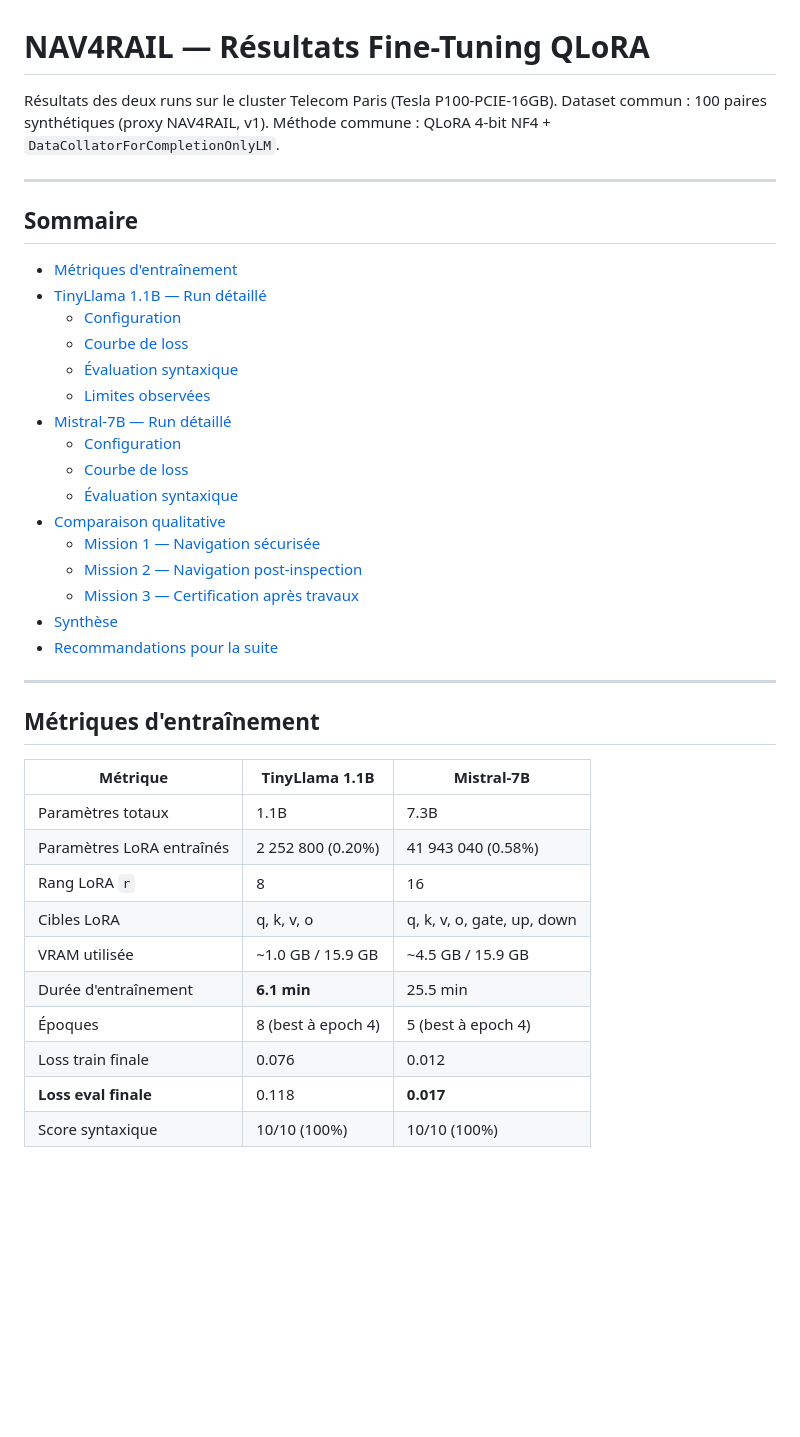
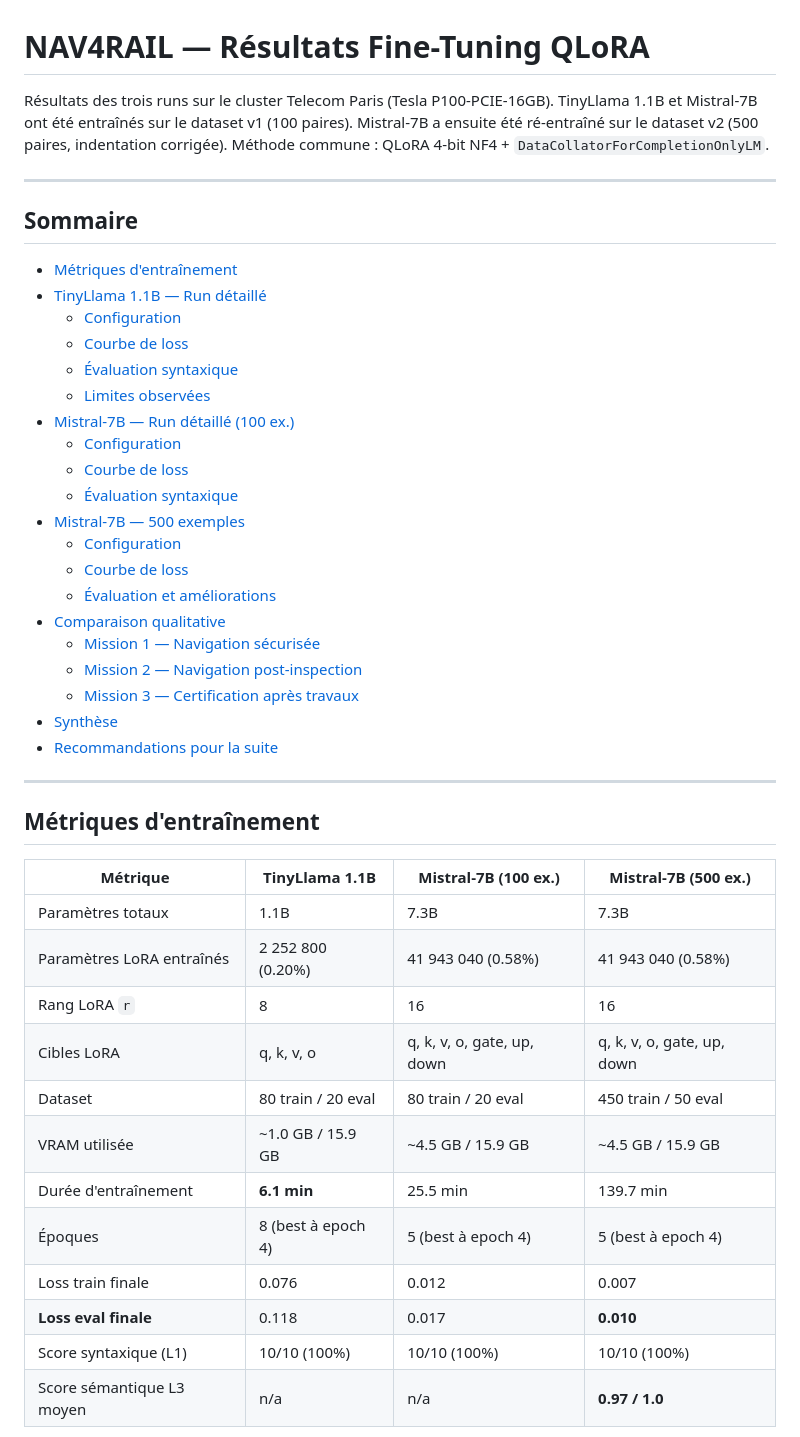
Before and after one commit to BTGenTP/FineTuningOnTelecomCluster, a Markdown page: nav4rail_finetune/RESULTS.md, the part around one of its changes. Rendered like a GitHub page; blank space fills up the shorter version.

````diff
--- a/nav4rail_finetune/RESULTS.md
+++ b/nav4rail_finetune/RESULTS.md
@@ -1,7 +1,8 @@
 # NAV4RAIL — Résultats Fine-Tuning QLoRA
 
-Résultats des deux runs sur le cluster Telecom Paris (Tesla P100-PCIE-16GB).
-Dataset commun : 100 paires synthétiques (proxy NAV4RAIL, v1).
+Résultats des trois runs sur le cluster Telecom Paris (Tesla P100-PCIE-16GB).
+TinyLlama 1.1B et Mistral-7B ont été entraînés sur le dataset v1 (100 paires).
+Mistral-7B a ensuite été ré-entraîné sur le dataset v2 (500 paires, indentation corrigée).
 Méthode commune : QLoRA 4-bit NF4 + `DataCollatorForCompletionOnlyLM`.
 
 ---
@@ -14,10 +15,14 @@ Méthode commune : QLoRA 4-bit NF4 + `DataCollatorForCompletionOnlyLM`.
   - [Courbe de loss](#courbe-de-loss-tinyllama)
   - [Évaluation syntaxique](#évaluation-syntaxique-tinyllama)
   - [Limites observées](#limites-observées)
-- [Mistral-7B — Run détaillé](#mistral-7b--run-détaillé)
+- [Mistral-7B — Run détaillé (100 ex.)](#mistral-7b--run-détaillé-100-ex)
   - [Configuration](#configuration-mistral-7b)
   - [Courbe de loss](#courbe-de-loss-mistral-7b)
   - [Évaluation syntaxique](#évaluation-syntaxique-mistral-7b)
+- [Mistral-7B — 500 exemples](#mistral-7b--500-exemples)
+  - [Configuration](#configuration-mistral-7b-500-ex)
+  - [Courbe de loss](#courbe-de-loss-mistral-7b-500-ex)
+  - [Évaluation et améliorations](#évaluation-et-améliorations)
 - [Comparaison qualitative](#comparaison-qualitative)
   - [Mission 1 — Navigation sécurisée](#mission-1--navigation-sécurisée)
   - [Mission 2 — Navigation post-inspection](#mission-2--navigation-post-inspection)
@@ -29,18 +34,20 @@ Méthode commune : QLoRA 4-bit NF4 + `DataCollatorForCompletionOnlyLM`.
 
 ## Métriques d'entraînement
 
-| Métrique                   | TinyLlama 1.1B        | Mistral-7B                  |
-| -------------------------- | --------------------- | --------------------------- |
-| Paramètres totaux          | 1.1B                  | 7.3B                        |
-| Paramètres LoRA entraînés  | 2 252 800 (0.20%)     | 41 943 040 (0.58%)          |
-| Rang LoRA `r`              | 8                     | 16                          |
-| Cibles LoRA                | q, k, v, o            | q, k, v, o, gate, up, down  |
-| VRAM utilisée              | ~1.0 GB / 15.9 GB     | ~4.5 GB / 15.9 GB           |
-| Durée d'entraînement       | **6.1 min**           | 25.5 min                    |
-| Époques                    | 8 (best à epoch 4)    | 5 (best à epoch 4)          |
-| Loss train finale          | 0.076                 | 0.012                       |
-| **Loss eval finale**       | 0.118                 | **0.017**                   |
-| Score syntaxique           | 10/10 (100%)          | 10/10 (100%)                |
+| Métrique                   | TinyLlama 1.1B       | Mistral-7B (100 ex.)        | Mistral-7B (500 ex.)        |
+| -------------------------- | -------------------- | --------------------------- | --------------------------- |
+| Paramètres totaux          | 1.1B                 | 7.3B                        | 7.3B                        |
+| Paramètres LoRA entraînés  | 2 252 800 (0.20%)    | 41 943 040 (0.58%)          | 41 943 040 (0.58%)          |
+| Rang LoRA `r`              | 8                    | 16                          | 16                          |
+| Cibles LoRA                | q, k, v, o           | q, k, v, o, gate, up, down  | q, k, v, o, gate, up, down  |
+| Dataset                    | 80 train / 20 eval   | 80 train / 20 eval          | 450 train / 50 eval         |
+| VRAM utilisée              | ~1.0 GB / 15.9 GB    | ~4.5 GB / 15.9 GB           | ~4.5 GB / 15.9 GB           |
+| Durée d'entraînement       | **6.1 min**          | 25.5 min                    | 139.7 min                   |
+| Époques                    | 8 (best à epoch 4)   | 5 (best à epoch 4)          | 5 (best à epoch 4)          |
+| Loss train finale          | 0.076                | 0.012                       | 0.007                       |
+| **Loss eval finale**       | 0.118                | 0.017                       | **0.010**                   |
+| Score syntaxique (L1)      | 10/10 (100%)         | 10/10 (100%)                | 10/10 (100%)                |
+| Score sémantique L3 moyen  | n/a                  | n/a                         | **0.97 / 1.0**              |
 
 ```mermaid
 xychart-beta
````
Also changed, not shown: other parts of nav4rail_finetune/RESULTS.md (+105 -32 lines).
